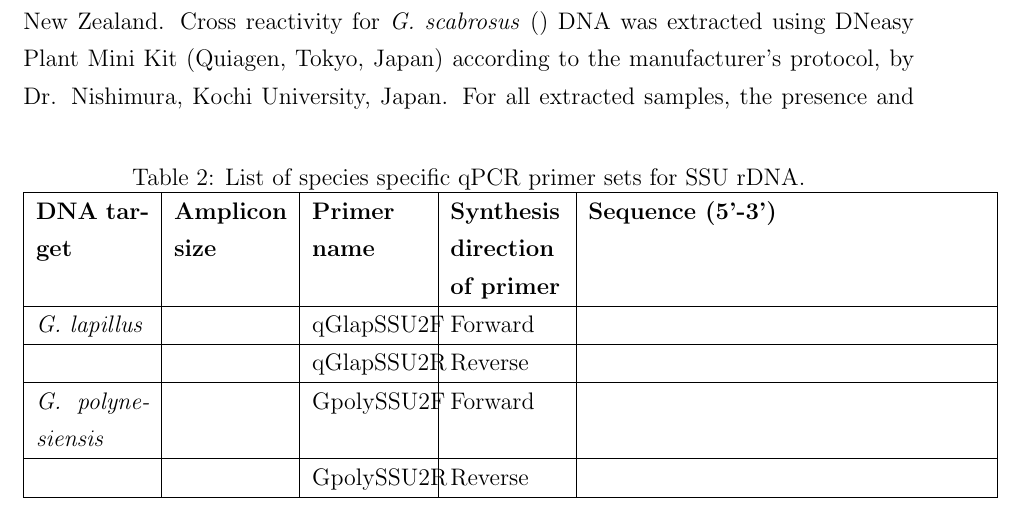
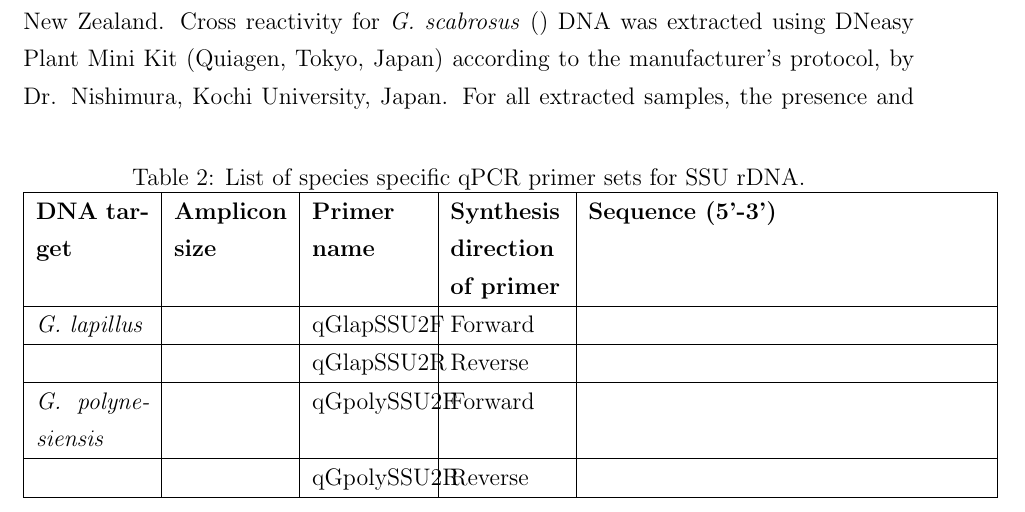
Before and after one commit to bubblegirl/review, a LaTeX document (Heron_qpcr-paper.tex): part of page 5 of 17, cut so that both start at the same text. Compiled offline with pdfLaTeX.

Commit message:
Update Heron_qpcr-paper.tex

```diff
--- a/Heron_qpcr-paper.tex
+++ b/Heron_qpcr-paper.tex
@@ -84,9 +84,9 @@ The PCR cycling comprised of an initial 10 min step at 94 $^{\circ}$C, followed
    \hline
  & &qGlapSSU2R & Reverse & \\
  \hline
-\emph{G. polynesiensis}& &GpolySSU2F& Forward & \\
+\emph{G. polynesiensis}& &qGpolySSU2F& Forward & \\
  \hline
-  & &GpolySSU2R & Reverse &   \\
+  & &qGpolySSU2R & Reverse &   \\
     \hline
  \end{tabular}
 \end{table}
```
